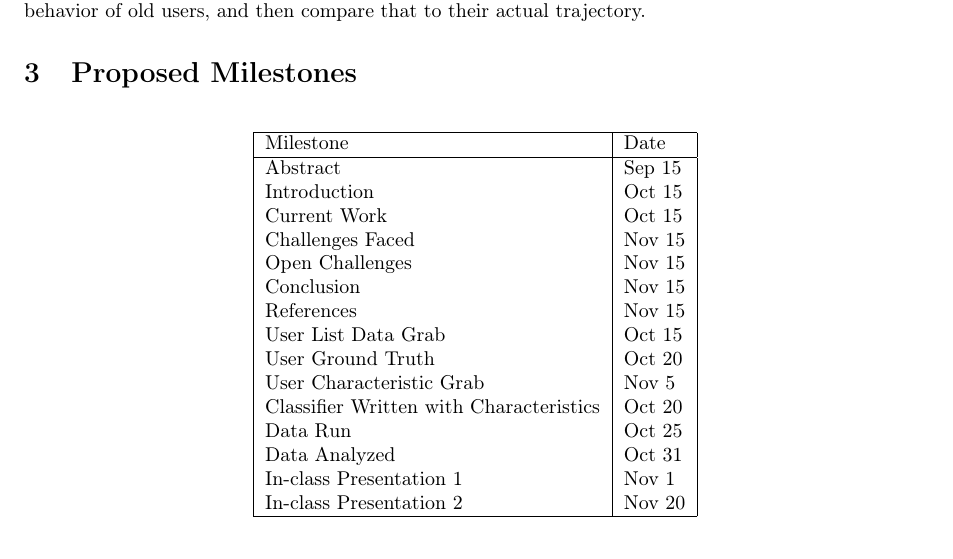
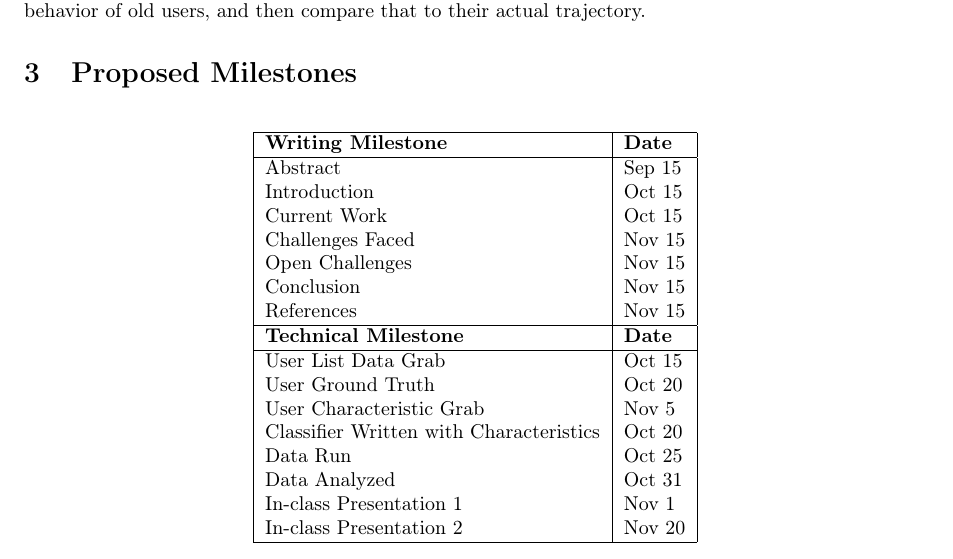
Before and after one commit to kashev/reddit-reliability, a LaTeX document (proposal/proposal.tex, which reads proposal/sections/proposed_milestones.tex): part of page 2 of 2, cut so that both start at the same text. Compiled offline with pdfLaTeX.

Commit message:
bold and beautiful

```diff
--- a/proposal/sections/proposed_milestones.tex
+++ b/proposal/sections/proposed_milestones.tex
@@ -2,14 +2,15 @@
 \centering
     \begin{tabular}{|l|l|}
     \hline
-    Milestone                               & Date    \\ \hline
+    \textbf{Writing Milestone}                               & \textbf{Date}    \\ \hline
     Abstract                                & Sep 15 \\
     Introduction                            & Oct 15  \\
     Current Work                            & Oct 15  \\
     Challenges Faced                        & Nov 15  \\
     Open Challenges                         & Nov 15  \\
     Conclusion                              & Nov 15  \\
-    References                              & Nov 15  \\
+    References                              & Nov 15  \\ \hline
+    \textbf{Technical Milestone}                               & \textbf{Date}    \\ \hline
     User List Data Grab                     & Oct 15  \\
     User Ground Truth                       & Oct 20  \\
     User Characteristic Grab                & Nov 5   \\
```
Also changed, not shown: proposal/proposal.pdf.
